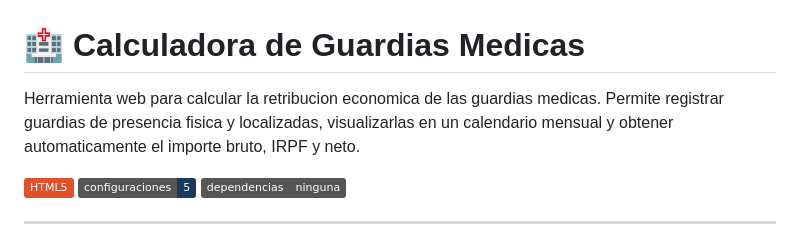
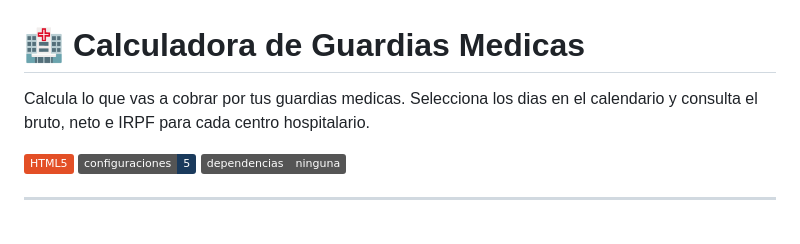
Before and after one commit to jmacot/calculadora-guardias, a Markdown page: README.md, the part around the change. Drawn GitHub-style; badges without logos.

Commit message:
docs: actualizar descripcion funcional del README

```diff
--- a/README.md
+++ b/README.md
@@ -1,6 +1,6 @@
 # 🏥 Calculadora de Guardias Medicas
 
-Herramienta web para calcular la retribucion economica de las guardias medicas. Permite registrar guardias de presencia fisica y localizadas, visualizarlas en un calendario mensual y obtener automaticamente el importe bruto, IRPF y neto.
+Calcula lo que vas a cobrar por tus guardias medicas. Selecciona los dias en el calendario y consulta el bruto, neto e IRPF para cada centro hospitalario.
 
 ![HTML5](https://img.shields.io/badge/HTML5-E34F26?logo=html5&logoColor=white)
 ![Configuraciones](https://img.shields.io/badge/configuraciones-5-1a3a5c)
```
